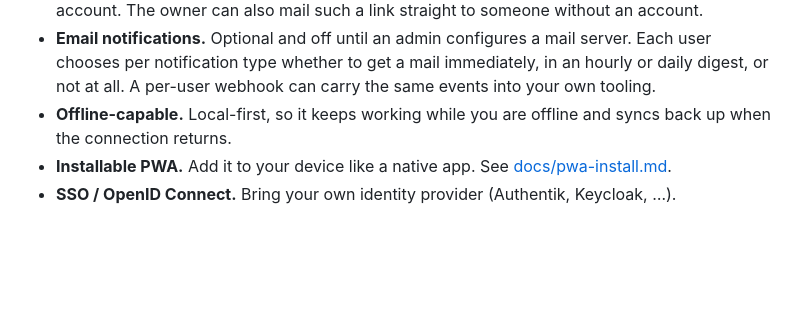
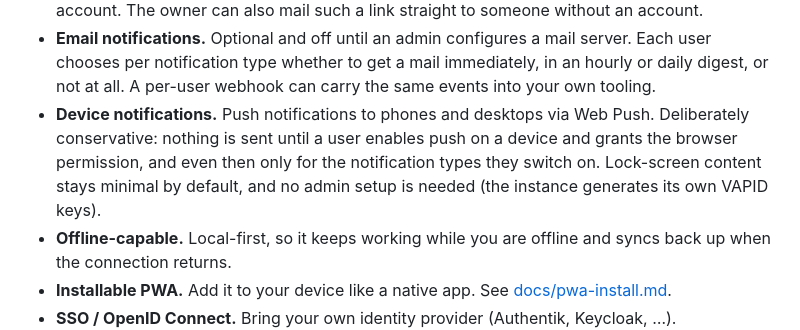
Before and after one commit to motey/checkcheck, a Markdown page: README.md, the part around the change. Rendered like a GitHub page; blank space fills up the shorter version.

Commit message:
add device notification hint [skip ci]

```diff
--- a/README.md
+++ b/README.md
@@ -39,6 +39,12 @@ See more in the [screenshot gallery](docs/screenshots.md).
   server. Each user chooses per notification type whether to get a mail
   immediately, in an hourly or daily digest, or not at all. A per-user webhook
   can carry the same events into your own tooling.
+- **Device notifications.** Push notifications to phones and desktops via Web
+  Push. Deliberately conservative: nothing is sent until a user enables push
+  on a device and grants the browser permission, and even then only for the
+  notification types they switch on. Lock-screen content stays minimal by
+  default, and no admin setup is needed (the instance generates its own
+  VAPID keys).
 - **Offline-capable.** Local-first, so it keeps working while you are offline
   and syncs back up when the connection returns.
 - **Installable PWA.** Add it to your device like a native app. See
```
